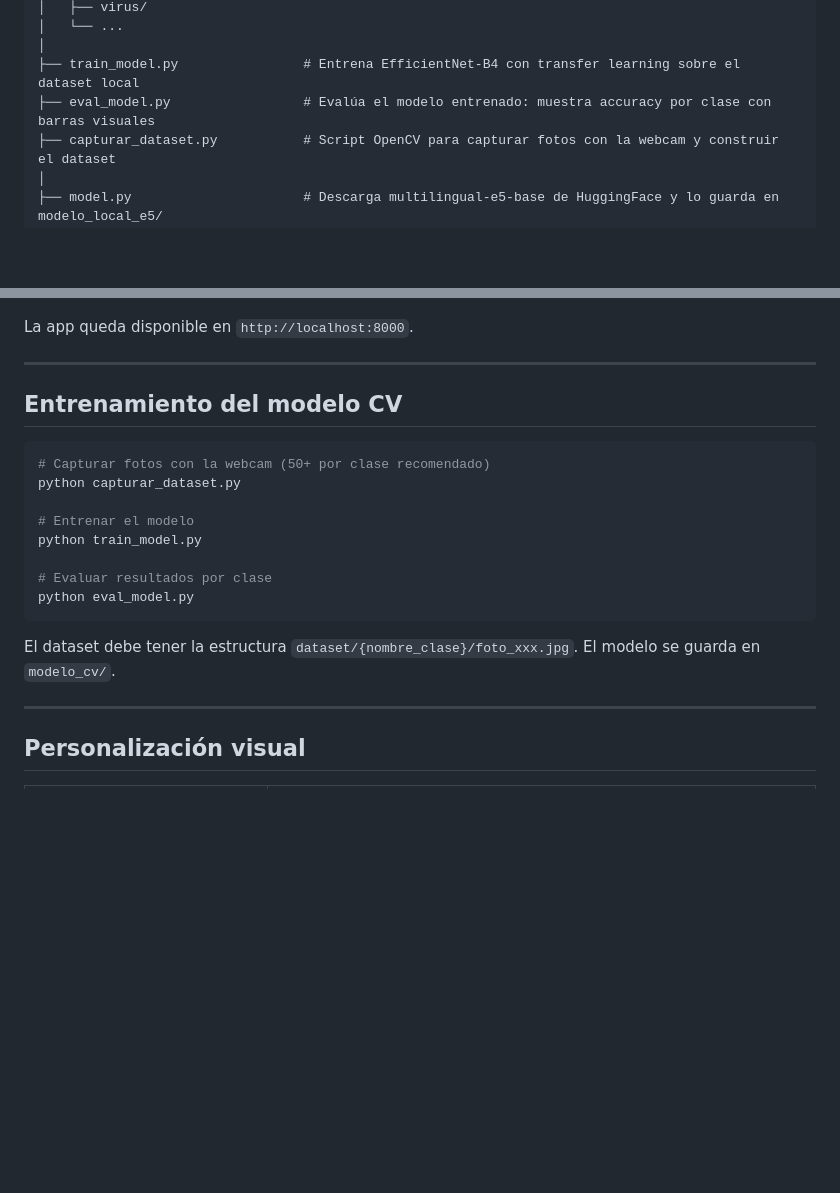
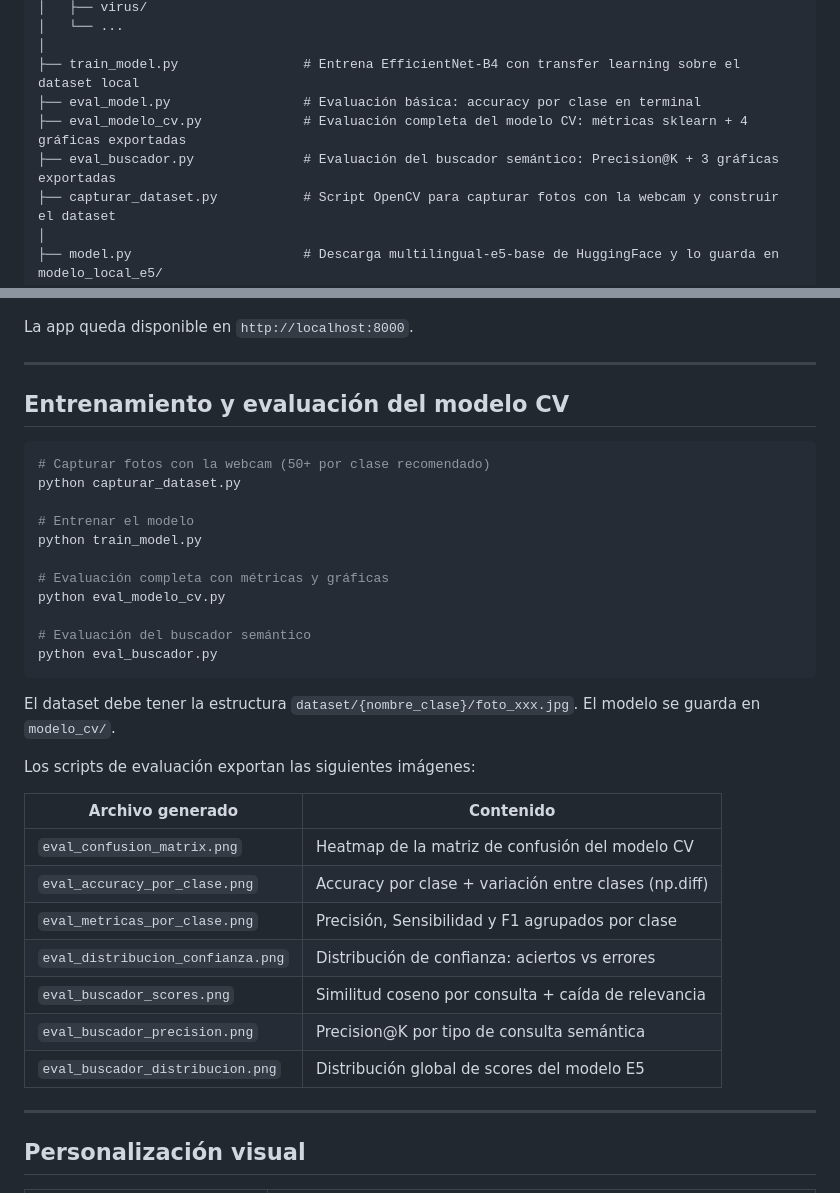
Before and after one commit to Jaquedem/proyecto-cic, a Markdown page: README.md, 2 parts joined by grey strips. Rendered like a GitHub page; blank space fills up the shorter version.

````diff
--- a/README.md
+++ b/README.md
@@ -39,7 +39,9 @@ proyecto-cic/
 │   └── ...
 │
 ├── train_model.py                # Entrena EfficientNet-B4 con transfer learning sobre el dataset local
-├── eval_model.py                 # Evalúa el modelo entrenado: muestra accuracy por clase con barras visuales
+├── eval_model.py                 # Evaluación básica: accuracy por clase en terminal
+├── eval_modelo_cv.py             # Evaluación completa del modelo CV: métricas sklearn + 4 gráficas exportadas
+├── eval_buscador.py              # Evaluación del buscador semántico: Precision@K + 3 gráficas exportadas
 ├── capturar_dataset.py           # Script OpenCV para capturar fotos con la webcam y construir el dataset
 │
 ├── model.py                      # Descarga multilingual-e5-base de HuggingFace y lo guarda en modelo_local_e5/
@@ -102,7 +104,7 @@ La app queda disponible en `http://localhost:8000`.
 
 ---
 
-## Entrenamiento del modelo CV
+## Entrenamiento y evaluación del modelo CV
 
 ```bash
 # Capturar fotos con la webcam (50+ por clase recomendado)
@@ -111,11 +113,26 @@ python capturar_dataset.py
 # Entrenar el modelo
 python train_model.py
 
-# Evaluar resultados por clase
-python eval_model.py
+# Evaluación completa con métricas y gráficas
+python eval_modelo_cv.py
+
+# Evaluación del buscador semántico
+python eval_buscador.py
 ```
 
 El dataset debe tener la estructura `dataset/{nombre_clase}/foto_xxx.jpg`. El modelo se guarda en `modelo_cv/`.
+
+Los scripts de evaluación exportan las siguientes imágenes:
+
+| Archivo generado | Contenido |
+|---|---|
+| `eval_confusion_matrix.png` | Heatmap de la matriz de confusión del modelo CV |
+| `eval_accuracy_por_clase.png` | Accuracy por clase + variación entre clases (np.diff) |
+| `eval_metricas_por_clase.png` | Precisión, Sensibilidad y F1 agrupados por clase |
+| `eval_distribucion_confianza.png` | Distribución de confianza: aciertos vs errores |
+| `eval_buscador_scores.png` | Similitud coseno por consulta + caída de relevancia |
+| `eval_buscador_precision.png` | Precision@K por tipo de consulta semántica |
+| `eval_buscador_distribucion.png` | Distribución global de scores del modelo E5 |
 
 ---
 
````
Also changed, not shown: PRESENTACION.md (added, +260 -0 lines).
